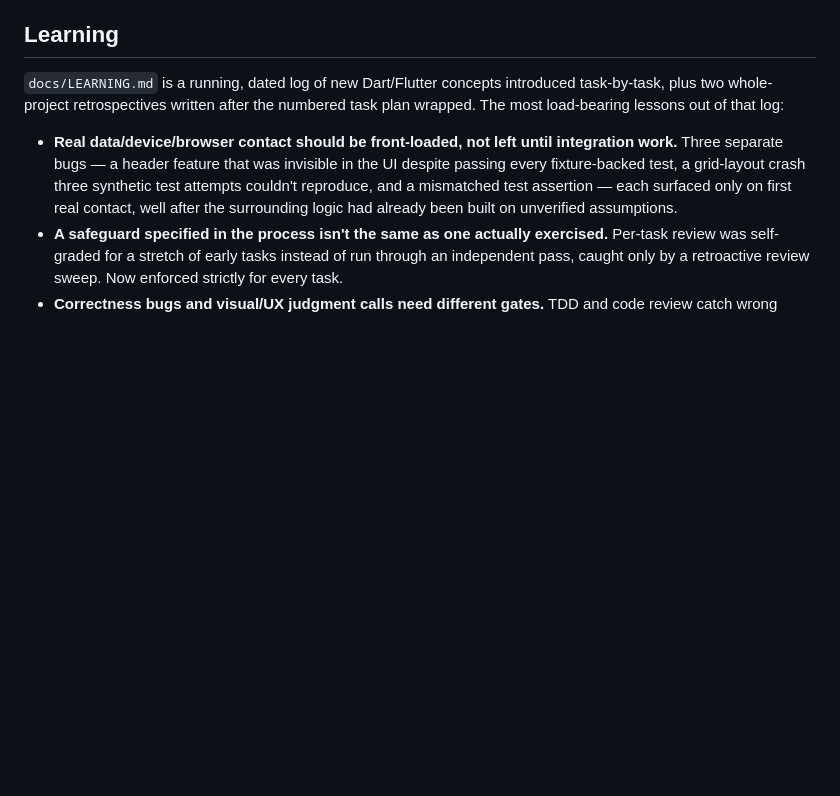
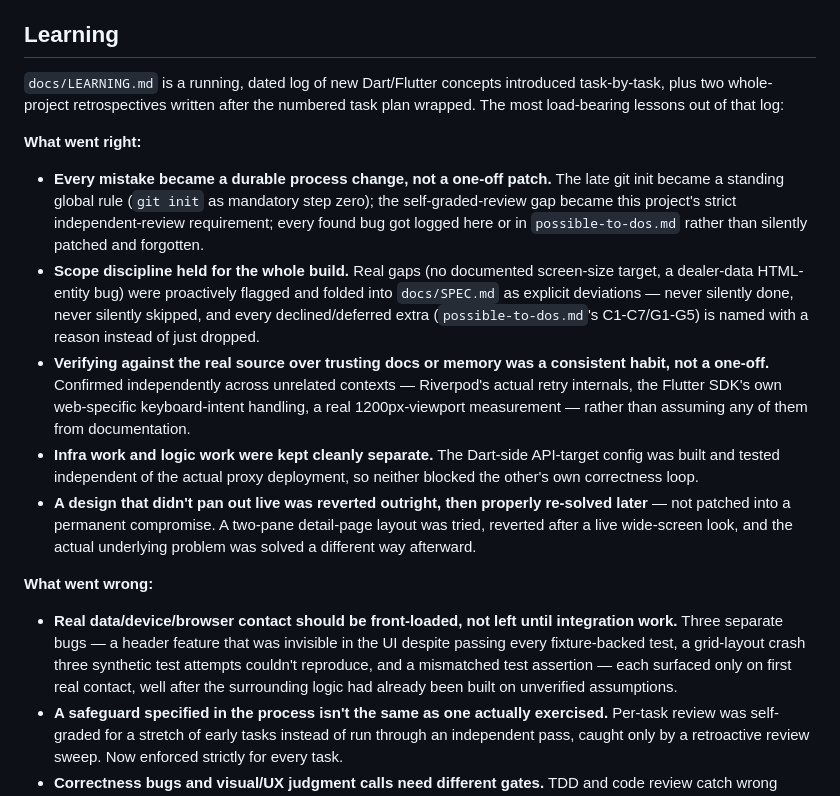
Before and after one commit to jpredmon/summit-subaru-el-cajon, a Markdown page: README.md, the part around the change. Rendered like a GitHub page; blank space fills up the shorter version.

Commit message:
docs: add what-went-right lessons to README Learning section
The section only covered mistakes; adds the durable-process-change,
scope-discipline, verify-the-real-source, clean infra/logic split, and
revert-then-properly-resolve patterns that also came out of the retro.

```diff
--- a/README.md
+++ b/README.md
@@ -95,6 +95,16 @@ I've since updated my global Claude Code instructions (`~/.claude/CLAUDE.md`) to
 
 `docs/LEARNING.md` is a running, dated log of new Dart/Flutter concepts introduced task-by-task, plus two whole-project retrospectives written after the numbered task plan wrapped. The most load-bearing lessons out of that log:
 
+**What went right:**
+
+- **Every mistake became a durable process change, not a one-off patch.** The late git init became a standing global rule (`git init` as mandatory step zero); the self-graded-review gap became this project's strict independent-review requirement; every found bug got logged here or in `possible-to-dos.md` rather than silently patched and forgotten.
+- **Scope discipline held for the whole build.** Real gaps (no documented screen-size target, a dealer-data HTML-entity bug) were proactively flagged and folded into `docs/SPEC.md` as explicit deviations — never silently done, never silently skipped, and every declined/deferred extra (`possible-to-dos.md`'s C1-C7/G1-G5) is named with a reason instead of just dropped.
+- **Verifying against the real source over trusting docs or memory was a consistent habit, not a one-off.** Confirmed independently across unrelated contexts — Riverpod's actual retry internals, the Flutter SDK's own web-specific keyboard-intent handling, a real 1200px-viewport measurement — rather than assuming any of them from documentation.
+- **Infra work and logic work were kept cleanly separate.** The Dart-side API-target config was built and tested independent of the actual proxy deployment, so neither blocked the other's own correctness loop.
+- **A design that didn't pan out live was reverted outright, then properly re-solved later** — not patched into a permanent compromise. A two-pane detail-page layout was tried, reverted after a live wide-screen look, and the actual underlying problem was solved a different way afterward.
+
+**What went wrong:**
+
 - **Real data/device/browser contact should be front-loaded, not left until integration work.** Three separate bugs — a header feature that was invisible in the UI despite passing every fixture-backed test, a grid-layout crash three synthetic test attempts couldn't reproduce, and a mismatched test assertion — each surfaced only on first real contact, well after the surrounding logic had already been built on unverified assumptions.
 - **A safeguard specified in the process isn't the same as one actually exercised.** Per-task review was self-graded for a stretch of early tasks instead of run through an independent pass, caught only by a retroactive review sweep. Now enforced strictly for every task.
 - **Correctness bugs and visual/UX judgment calls need different gates.** TDD and code review catch wrong output, crashes, and overflow reliably — they don't catch "this looks worse than expected once you actually see it live," which is what drove more than one shipped decision to get reversed shortly after. Polish-tier work benefits from a live look before treating it as done, not just the same test-and-review pipeline used for logic.
```
